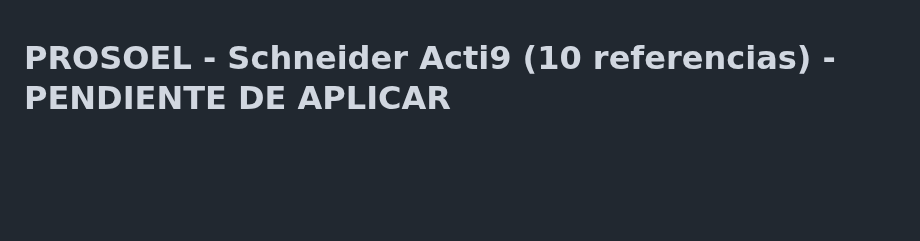
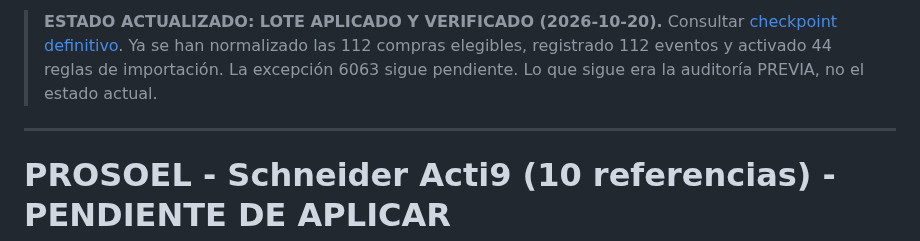
Before and after one commit to sergioroqueh/prosoel-costes, a Markdown page: docs/checkpoint-2026-10-20-schneider-10-referencias-pendiente.md, the part around the change. Drawn GitHub-style; blank space fills up the shorter version.

Commit message:
docs: marcar lote Schneider previamente pendiente como resuelto

```diff
--- a/docs/checkpoint-2026-10-20-schneider-10-referencias-pendiente.md
+++ b/docs/checkpoint-2026-10-20-schneider-10-referencias-pendiente.md
@@ -1,3 +1,7 @@
+> **ESTADO ACTUALIZADO: LOTE APLICADO Y VERIFICADO (2026-10-20).** Consultar [checkpoint definitivo](checkpoint-2026-10-20-schneider-10-referencias-aplicado.md). Ya se han normalizado las 112 compras elegibles, registrado 112 eventos y activado 44 reglas de importación. La excepción 6063 sigue pendiente. Lo que sigue era la auditoría PREVIA, no el estado actual.
+
+---
+
 # PROSOEL - Schneider Acti9 (10 referencias) - PENDIENTE DE APLICAR
 
 Fecha 2026-10-20. Supabase: `kusbndefngttaiytcrui`.
```
